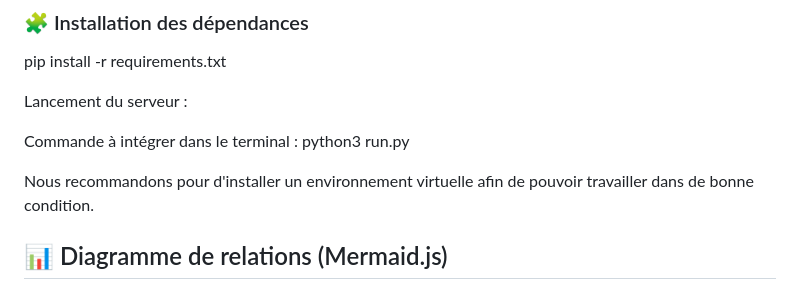
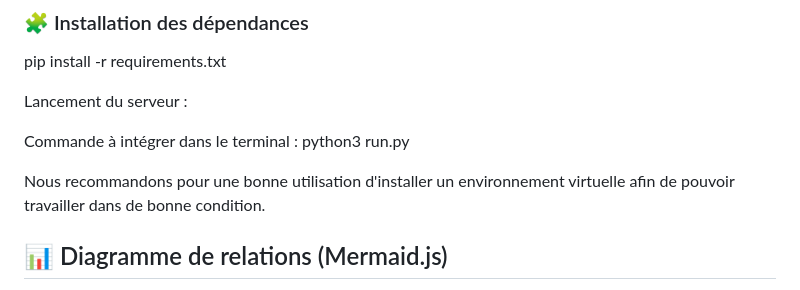
Before and after one commit to Fantasar/holbertonschool-hbnb, a Markdown page: part3/README.md, the part around the change. GitHub-like rendering.

Commit message:
Improve wording in README for virtual environment advice

```diff
--- a/part3/README.md
+++ b/part3/README.md
@@ -74,7 +74,7 @@ Lancement du serveur :
 
 Commande à intégrer dans le terminal : python3 run.py
 
-Nous recommandons pour d'installer un environnement virtuelle afin de pouvoir travailler dans de bonne condition.
+Nous recommandons pour une bonne utilisation d'installer un environnement virtuelle afin de pouvoir travailler dans de bonne condition.
 
 
 ## 📊 Diagramme de relations (Mermaid.js)
```
